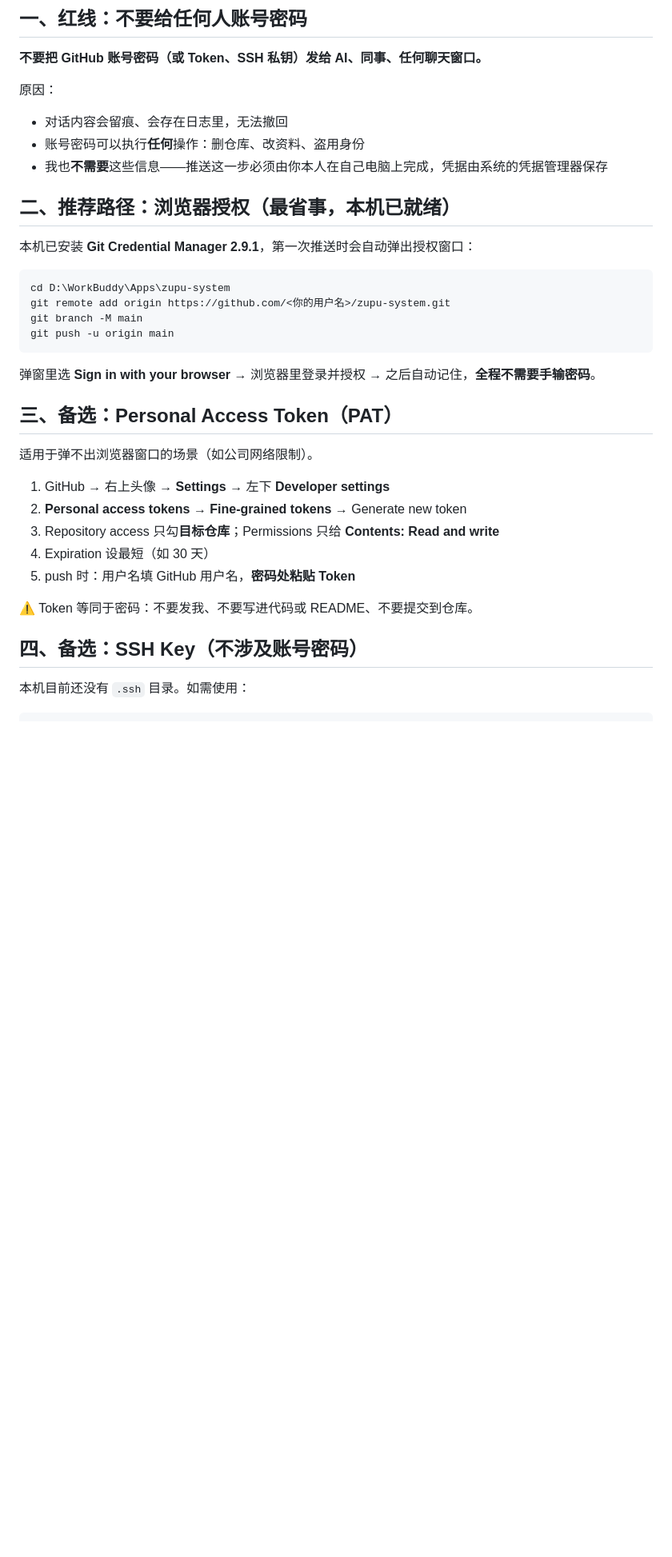
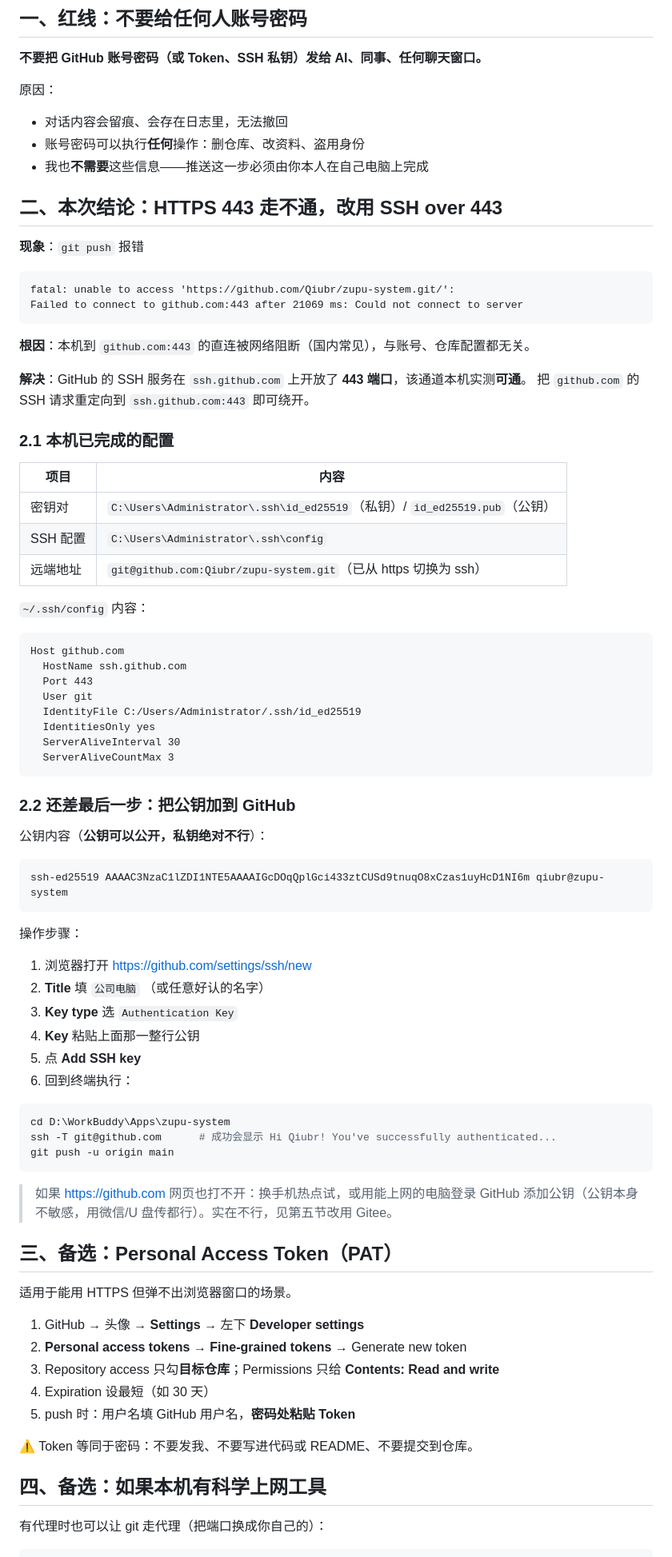
Before and after one commit to Qiubr/zupu-system, a Markdown page: docs/git-推送与凭据.md, the part around one of its changes. Shown at 80% size. GitHub-like rendering; blank space fills up the shorter version.

Commit message:
推送排障：HTTPS 443 不可达，改用 SSH over 443 并记录操作说明

````diff
--- a/docs/git-推送与凭据.md
+++ b/docs/git-推送与凭据.md
@@ -8,26 +8,73 @@
 
 - 对话内容会留痕、会存在日志里，无法撤回
 - 账号密码可以执行**任何**操作：删仓库、改资料、盗用身份
-- 我也**不需要**这些信息——推送这一步必须由你本人在自己电脑上完成，凭据由系统的凭据管理器保存
+- 我也**不需要**这些信息——推送这一步必须由你本人在自己电脑上完成
 
-## 二、推荐路径：浏览器授权（最省事，本机已就绪）
+## 二、本次结论：HTTPS 443 走不通，改用 SSH over 443
 
-本机已安装 **Git Credential Manager 2.9.1**，第一次推送时会自动弹出授权窗口：
+**现象**：`git push` 报错
+
+```
+fatal: unable to access 'https://github.com/Qiubr/zupu-system.git/':
+Failed to connect to github.com:443 after 21069 ms: Could not connect to server
+```
+
+**根因**：本机到 `github.com:443` 的直连被网络阻断（国内常见），与账号、仓库配置都无关。
+
+**解决**：GitHub 的 SSH 服务在 `ssh.github.com` 上开放了 **443 端口**，该通道本机实测**可通**。
+把 `github.com` 的 SSH 请求重定向到 `ssh.github.com:443` 即可绕开。
+
+### 2.1 本机已完成的配置
+
+| 项目 | 内容 |
+| --- | --- |
+| 密钥对 | `C:\Users\Administrator\.ssh\id_ed25519`（私钥）/ `id_ed25519.pub`（公钥） |
+| SSH 配置 | `C:\Users\Administrator\.ssh\config` |
+| 远端地址 | `git@github.com:Qiubr/zupu-system.git`（已从 https 切换为 ssh） |
+
+`~/.ssh/config` 内容：
+
+```
+Host github.com
+  HostName ssh.github.com
+  Port 443
+  User git
+  IdentityFile C:/Users/Administrator/.ssh/id_ed25519
+  IdentitiesOnly yes
+  ServerAliveInterval 30
+  ServerAliveCountMax 3
+```
+
+### 2.2 还差最后一步：把公钥加到 GitHub
+
+公钥内容（**公钥可以公开，私钥绝对不行**）：
+
+```
+ssh-ed25519 AAAAC3NzaC1lZDI1NTE5AAAAIGcDOqQplGci433ztCUSd9tnuqO8xCzas1uyHcD1NI6m qiubr@zupu-system
+```
+
+操作步骤：
+
+1. 浏览器打开 <https://github.com/settings/ssh/new>
+2. **Title** 填 `公司电脑` （或任意好认的名字）
+3. **Key type** 选 `Authentication Key`
+4. **Key** 粘贴上面那一整行公钥
+5. 点 **Add SSH key**
+6. 回到终端执行：
 
 ```bash
 cd D:\WorkBuddy\Apps\zupu-system
-git remote add origin https://github.com/<你的用户名>/zupu-system.git
-git branch -M main
+ssh -T git@github.com      # 成功会显示 Hi Qiubr! You've successfully authenticated...
 git push -u origin main
 ```
 
-弹窗里选 **Sign in with your browser** → 浏览器里登录并授权 → 之后自动记住，**全程不需要手输密码**。
+> 如果 <https://github.com> 网页也打不开：换手机热点试，或用能上网的电脑登录 GitHub 添加公钥（公钥本身不敏感，用微信/U 盘传都行）。实在不行，见第五节改用 Gitee。
 
 ## 三、备选：Personal Access Token（PAT）
 
-适用于弹不出浏览器窗口的场景（如公司网络限制）。
+适用于能用 HTTPS 但弹不出浏览器窗口的场景。
 
-1. GitHub → 右上头像 → **Settings** → 左下 **Developer settings**
+1. GitHub → 头像 → **Settings** → 左下 **Developer settings**
 2. **Personal access tokens** → **Fine-grained tokens** → Generate new token
 3. Repository access 只勾**目标仓库**；Permissions 只给 **Contents: Read and write**
 4. Expiration 设最短（如 30 天）
@@ -35,8 +82,8 @@ git push -u origin main
 
 ⚠️ Token 等同于密码：不要发我、不要写进代码或 README、不要提交到仓库。
 
-## 四、备选：SSH Key（不涉及账号密码）
+## 四、备选：如果本机有科学上网工具
 
-本机目前还没有 `.ssh` 目录。如需使用：
+有代理时也可以让 git 走代理（把端口换成你自己的）：
 
 ```bash
````
Also changed, not shown: other parts of docs/git-推送与凭据.md (+18 -14 lines).
